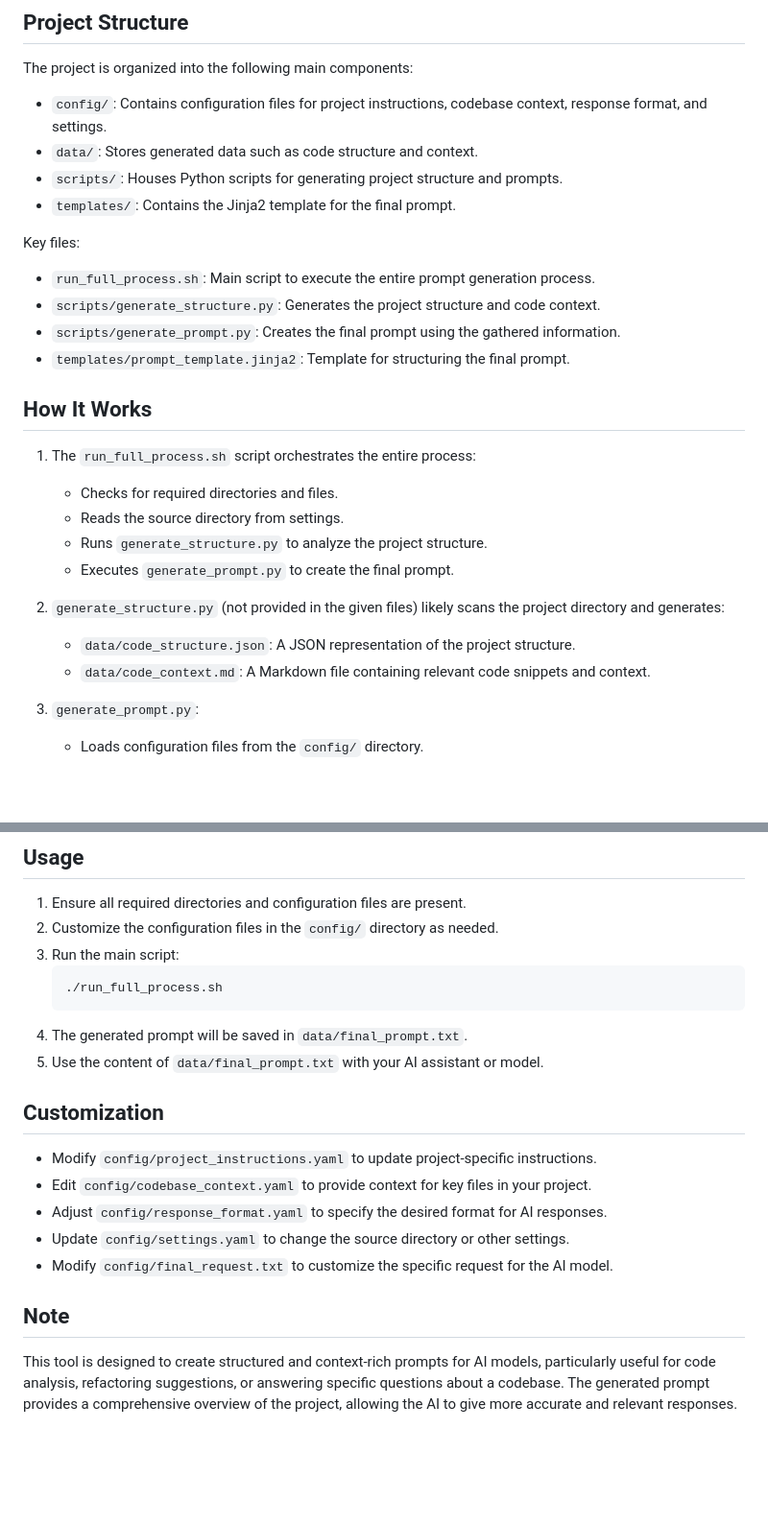
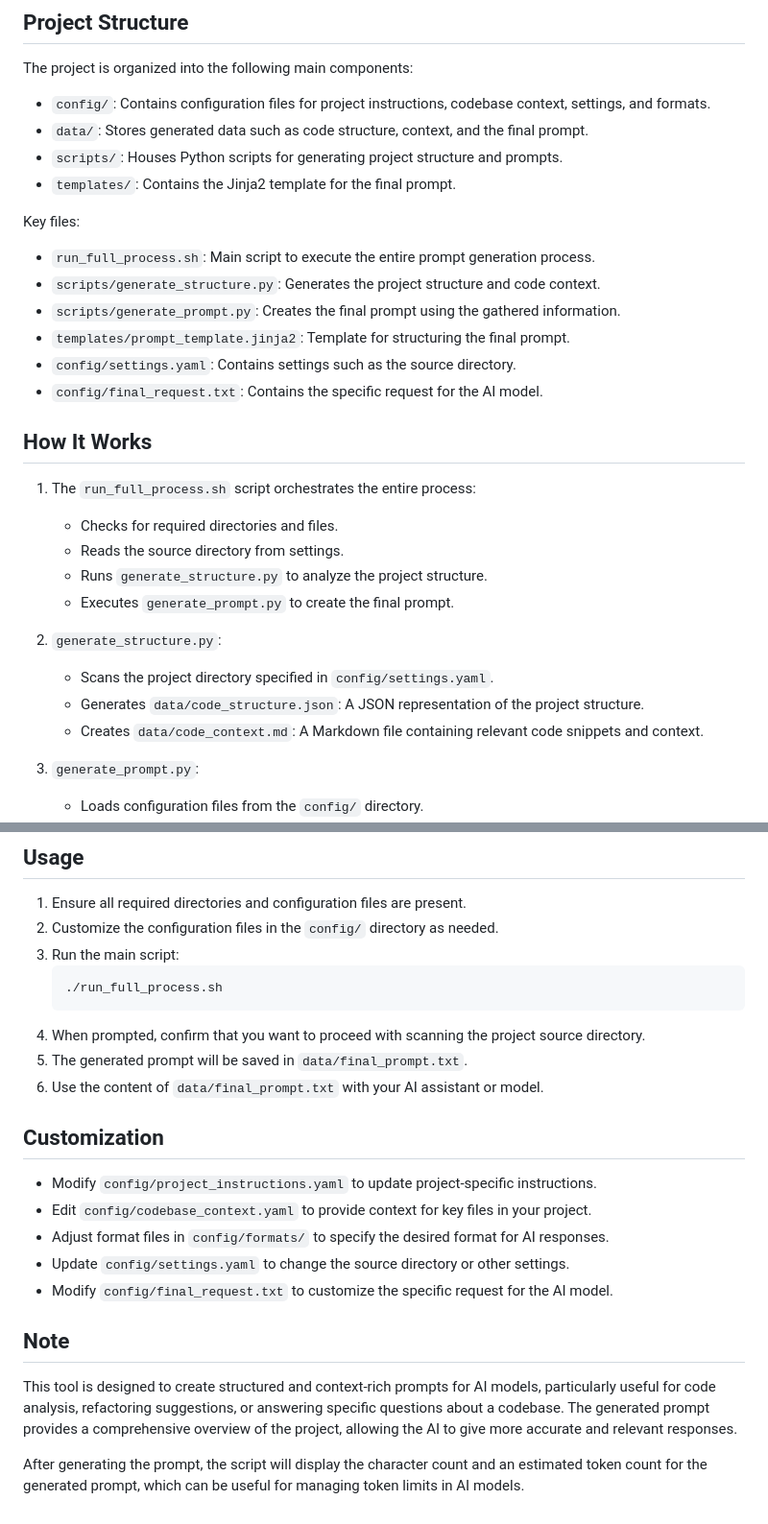
Before and after one commit to MilanTwins/ai-prompt-tool, a Markdown page: README.md, 2 parts joined by grey strips. Shown at 96% size. Rendered like a GitHub page; blank space fills up the shorter version.

Commit message:
new readme more accurate

````diff
--- a/README.md
+++ b/README.md
@@ -8,8 +8,8 @@ The AI Prompt Tool is a sophisticated system designed to generate structured pro
 
 The project is organized into the following main components:
 
-- `config/`: Contains configuration files for project instructions, codebase context, response format, and settings.
-- `data/`: Stores generated data such as code structure and context.
+- `config/`: Contains configuration files for project instructions, codebase context, settings, and formats.
+- `data/`: Stores generated data such as code structure, context, and the final prompt.
 - `scripts/`: Houses Python scripts for generating project structure and prompts.
 - `templates/`: Contains the Jinja2 template for the final prompt.
 
@@ -18,6 +18,8 @@ Key files:
 - `scripts/generate_structure.py`: Generates the project structure and code context.
 - `scripts/generate_prompt.py`: Creates the final prompt using the gathered information.
 - `templates/prompt_template.jinja2`: Template for structuring the final prompt.
+- `config/settings.yaml`: Contains settings such as the source directory.
+- `config/final_request.txt`: Contains the specific request for the AI model.
 
 ## How It Works
 
@@ -27,9 +29,10 @@ Key files:
    - Runs `generate_structure.py` to analyze the project structure.
    - Executes `generate_prompt.py` to create the final prompt.
 
-2. `generate_structure.py` (not provided in the given files) likely scans the project directory and generates:
-   - `data/code_structure.json`: A JSON representation of the project structure.
-   - `data/code_context.md`: A Markdown file containing relevant code snippets and context.
+2. `generate_structure.py`:
+   - Scans the project directory specified in `config/settings.yaml`.
+   - Generates `data/code_structure.json`: A JSON representation of the project structure.
+   - Creates `data/code_context.md`: A Markdown file containing relevant code snippets and context.
 
 3. `generate_prompt.py`:
    - Loads configuration files from the `config/` directory.
@@ -53,17 +56,20 @@ Key files:
    ```
    ./run_full_process.sh
    ```
-4. The generated prompt will be saved in `data/final_prompt.txt`.
-5. Use the content of `data/final_prompt.txt` with your AI assistant or model.
+4. When prompted, confirm that you want to proceed with scanning the project source directory.
+5. The generated prompt will be saved in `data/final_prompt.txt`.
+6. Use the content of `data/final_prompt.txt` with your AI assistant or model.
 
 ## Customization
 
 - Modify `config/project_instructions.yaml` to update project-specific instructions.
 - Edit `config/codebase_context.yaml` to provide context for key files in your project.
-- Adjust `config/response_format.yaml` to specify the desired format for AI responses.
+- Adjust format files in `config/formats/` to specify the desired format for AI responses.
 - Update `config/settings.yaml` to change the source directory or other settings.
 - Modify `config/final_request.txt` to customize the specific request for the AI model.
 
 ## Note
 
 This tool is designed to create structured and context-rich prompts for AI models, particularly useful for code analysis, refactoring suggestions, or answering specific questions about a codebase. The generated prompt provides a comprehensive overview of the project, allowing the AI to give more accurate and relevant responses.
+
+After generating the prompt, the script will display the character count and an estimated token count for the generated prompt, which can be useful for managing token limits in AI models.
````
